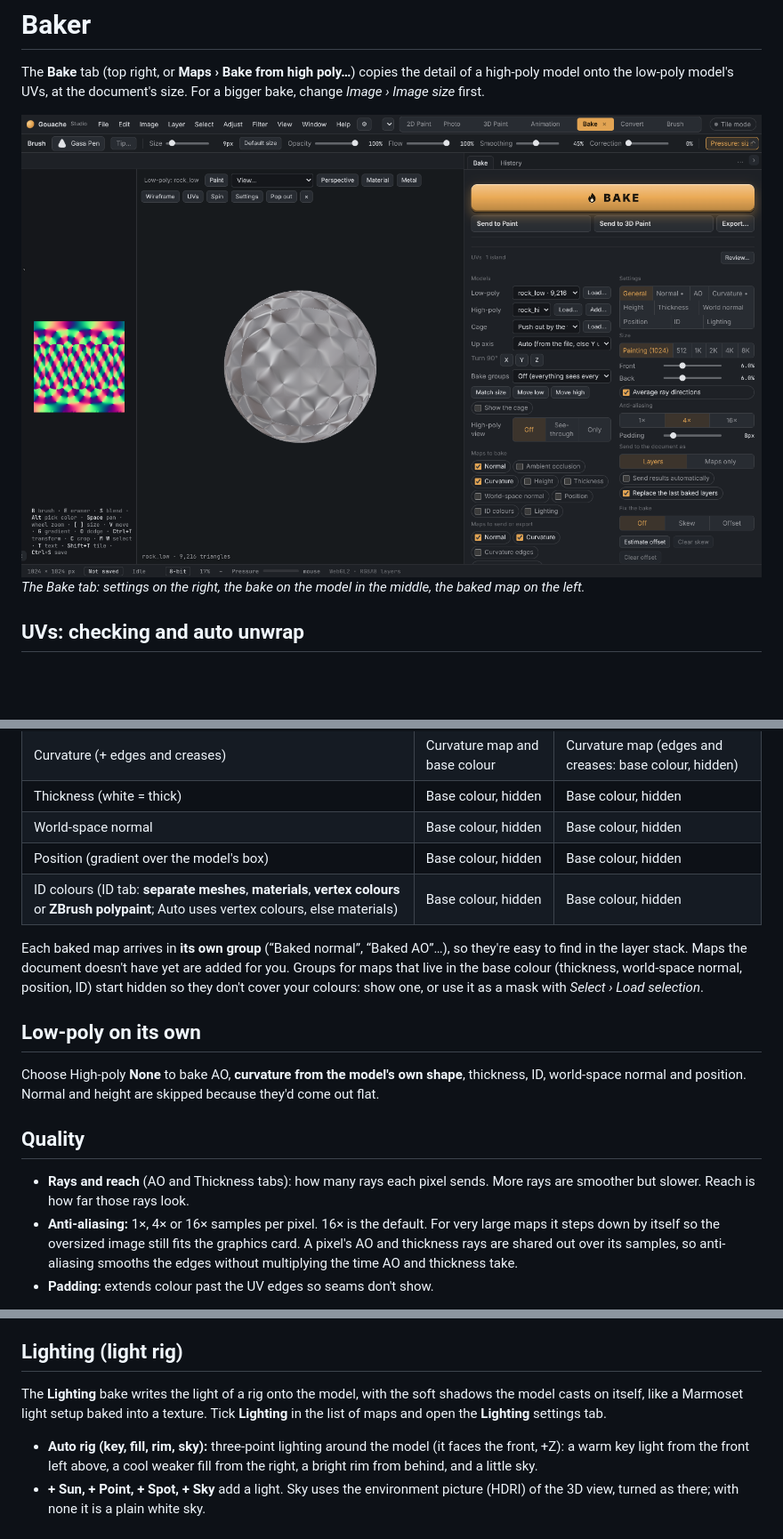
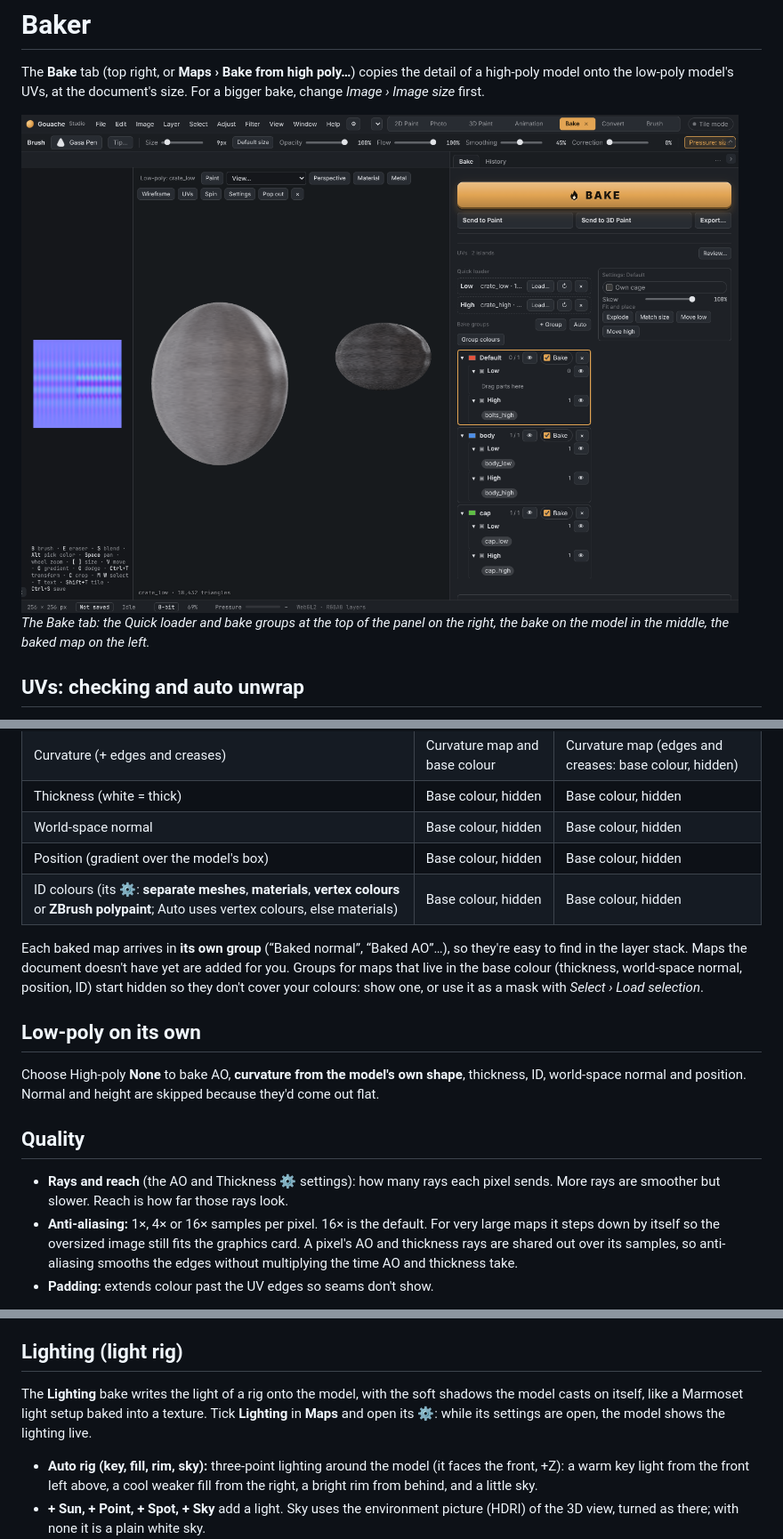
Before and after one commit to Kenn0090/gouache-studio, a Markdown page: docs/wiki/Baker.md, 3 parts joined by grey strips. Shown at 89% size. Rendered like a GitHub page; pictures changed too: docs/wiki/images/bake-tab.png; blank space fills up the shorter version.

Commit message:
Wiki: Bake page for the panel without tabs [skip ci]
Claude-Session: https://claude.ai/code/session_01FXFKUPH1U7L41zx1MmiLue

Co-authored-by: Claude <noreply@anthropic.com>

```diff
--- a/docs/wiki/Baker.md
+++ b/docs/wiki/Baker.md
@@ -3,7 +3,7 @@
 The **Bake** tab (top right, or **Maps › Bake from high poly…**) copies the detail of a high-poly model onto the low-poly model's UVs, at the document's size. For a bigger bake, change *Image › Image size* first.
 
 ![The Bake tab.](images/bake-tab.png)
-*The Bake tab: settings on the right, the bake on the model in the middle, the baked map on the left.*
+*The Bake tab: the Quick loader and bake groups at the top of the panel on the right, the bake on the model in the middle, the baked map on the left.*
 
 ## UVs: checking and auto unwrap
 Every model you load as a low-poly (in the New 3D Paint Project window, the Bake tab, or dropped on the 3D view) has its UVs checked.
@@ -143,7 +173,7 @@ If parts of the high-poly are missed, raise the distances. If detail from other
 | Thickness (white = thick) | Base colour, hidden | Base colour, hidden |
 | World-space normal | Base colour, hidden | Base colour, hidden |
 | Position (gradient over the model's box) | Base colour, hidden | Base colour, hidden |
-| ID colours (ID tab: **separate meshes**, **materials**, **vertex colours** or **ZBrush polypaint**; Auto uses vertex colours, else materials) | Base colour, hidden | Base colour, hidden |
+| ID colours (its ⚙: **separate meshes**, **materials**, **vertex colours** or **ZBrush polypaint**; Auto uses vertex colours, else materials) | Base colour, hidden | Base colour, hidden |
 
 Each baked map arrives in **its own group** (“Baked normal”, “Baked AO”…), so they're easy to find in the layer stack. Maps the document doesn't have yet are added for you. Groups for maps that live in the base colour (thickness, world-space normal, position, ID) start hidden so they don't cover your colours: show one, or use it as a mask with *Select › Load selection*.
 
@@ -151,7 +181,7 @@ Each baked map arrives in **its own group** (“Baked normal”, “Baked AO”
 Choose High-poly **None** to bake AO, **curvature from the model's own shape**, thickness, ID, world-space normal and position. Normal and height are skipped because they'd come out flat.
 
 ## Quality
-- **Rays and reach** (AO and Thickness tabs): how many rays each pixel sends. More rays are smoother but slower. Reach is how far those rays look.
+- **Rays and reach** (the AO and Thickness ⚙ settings): how many rays each pixel sends. More rays are smoother but slower. Reach is how far those rays look.
 - **Anti-aliasing:** 1×, 4× or 16× samples per pixel. 16× is the default. For very large maps it steps down by itself so the oversized image still fits the graphics card. A pixel's AO and thickness rays are shared out over its samples, so anti-aliasing smooths the edges without multiplying the time AO and thickness take.
 - **Padding:** extends colour past the UV edges so seams don't show.
 
@@ -195,7 +225,7 @@ Use **Material** in the viewport toolbar (or **Escape**) to turn off UV and bake
 
 ## Lighting (light rig)
 
-The **Lighting** bake writes the light of a rig onto the model, with the soft shadows the model casts on itself, like a Marmoset light setup baked into a texture. Tick **Lighting** in the list of maps and open the **Lighting** settings tab.
+The **Lighting** bake writes the light of a rig onto the model, with the soft shadows the model casts on itself, like a Marmoset light setup baked into a texture. Tick **Lighting** in **Maps** and open its **⚙**: while its settings are open, the model shows the lighting live.
 
 - **Auto rig (key, fill, rim, sky):** three-point lighting around the model (it faces the front, +Z): a warm key light from the front left above, a cool weaker fill from the right, a bright rim from behind, and a little sky.
 - **+ Sun, + Point, + Spot, + Sky** add a light. Sky uses the environment picture (HDRI) of the 3D view, turned as there; with none it is a plain white sky.
```
Also changed, not shown: other parts of docs/wiki/Baker.md (+53 -23 lines), docs/wiki/images/bake-geometry.png (added), docs/wiki/images/bake-group-colours.png (added), docs/wiki/images/bake-groups.png (added), docs/wiki/images/bake-log.png (added), docs/wiki/images/bake-maps.png (added), 2 other files.
